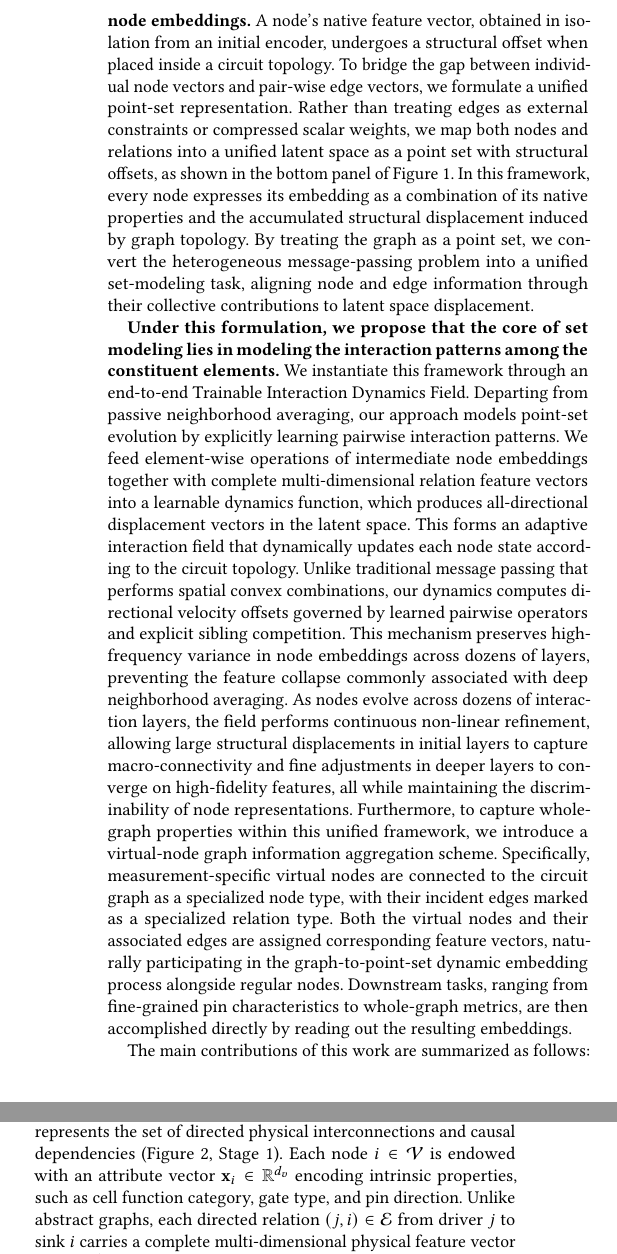
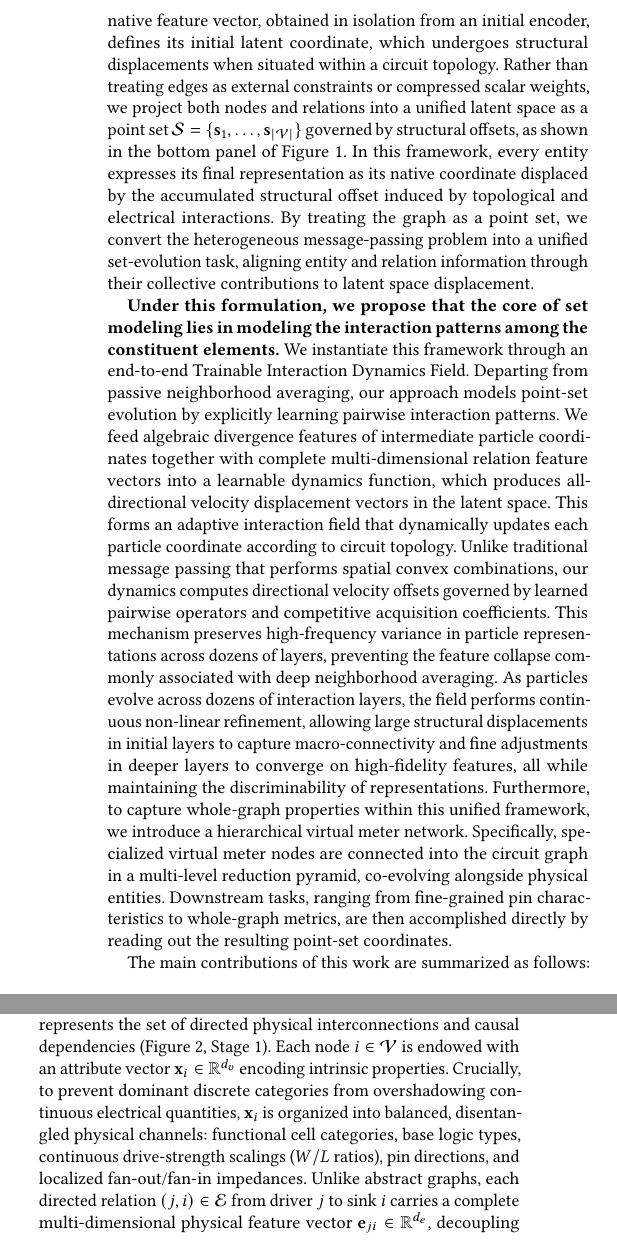
Before and after one commit to sulla041/PTMA-W1, a LaTeX paper (main.tex, which reads 01_introduction/introduction.tex, 02_related_work/related_work.tex, 03_methodology/methodology.tex): two parts of the columns of pages 2 and 3 of 6, joined at a grey line, cut so that both start at the same text. Compiled offline with pdfLaTeX.

Commit message:
docs(unify): harmonize particle coordinate notations, remove non-dissipative claims, and align hierarchical meters across all chapters

```diff
--- a/01_introduction/introduction.tex
+++ b/01_introduction/introduction.tex
@@ -12,9 +12,9 @@ The rapid development of large language models (LLMs) is transforming integrated
 
 To model physical timing, signal dynamic switching, and routing propagation behaviors, circuit graph learning must capture multi-hop dependencies across deep logic networks, as illustrated in the top panel of Figure~\ref{fig:intro_paradigm}. Under the conventional message-passing neural network (MPNN) paradigm~\cite{kipf2017gcn,velickovic2018gat}, gathering multi-hop context requires stacking a matching number of message-passing layers. In realistic circuits, signal paths frequently span dozens of topological levels, requiring dozens of sequential message-passing steps. However, deep message passing inevitably suffers from over-smoothing~\cite{rusch2023survey}, as depicted in the middle panel of Figure~\ref{fig:intro_paradigm}. Mathematically, recursive message passing functions as a continuous Laplacian smoothing operator: at each layer, node embeddings are updated by averaging their immediate neighbors. As the network depth grows to dozens of hops, this repeated spatial averaging contracts node features, driving distinct embeddings toward an undifferentiated stationary mean. In circuit modeling, this mathematical collapse washes out the distinct functional identities of logic gates as well as the arrival-time differences accumulated along propagation paths, leading to modeling failure. Furthermore, circuit interconnections encapsulate rich physical attributes beyond simple topological adjacency, including driver impedances, fan-out load capacitances ($C_{\text{load}}$), and multi-dimensional routing parasitic RC networks. Most existing circuit graph algorithms either compress these multi-dimensional edge vectors into scalar weights~\cite{velickovic2018gat,preroutgnn}, or construct complex heterogeneous graphs requiring heuristic pre-processing and post-processing~\cite{timingpredict,deepgate2}. These treatments cause severe physical information loss and limit algorithmic generality across diverse EDA stages.
 
-\textbf{Our key insight is that graph modeling is fundamentally a process of computing latent structural displacement over node embeddings.} A node's native feature vector, obtained in isolation from an initial encoder, undergoes a structural offset when placed inside a circuit topology. To bridge the gap between individual node vectors and pair-wise edge vectors, we formulate a unified point-set representation. Rather than treating edges as external constraints or compressed scalar weights, we map both nodes and relations into a unified latent space as a point set with structural offsets, as shown in the bottom panel of Figure~\ref{fig:intro_paradigm}. In this framework, every node expresses its embedding as a combination of its native properties and the accumulated structural displacement induced by graph topology. By treating the graph as a point set, we convert the heterogeneous message-passing problem into a unified set-modeling task, aligning node and edge information through their collective contributions to latent space displacement.
+\textbf{Our key insight is that graph modeling is fundamentally a process of computing latent structural displacement over the coordinates of an evolving point set.} A circuit entity's native feature vector, obtained in isolation from an initial encoder, defines its initial latent coordinate, which undergoes structural displacements when situated within a circuit topology. Rather than treating edges as external constraints or compressed scalar weights, we project both nodes and relations into a unified latent space as a point set $\mathcal{S} = \{\mathbf{s}_1, \dots, \mathbf{s}_{|\mathcal{V}|}\}$ governed by structural offsets, as shown in the bottom panel of Figure~\ref{fig:intro_paradigm}. In this framework, every entity expresses its final representation as its native coordinate displaced by the accumulated structural offset induced by topological and electrical interactions. By treating the graph as a point set, we convert the heterogeneous message-passing problem into a unified set-evolution task, aligning entity and relation information through their collective contributions to latent space displacement.
 
-\textbf{Under this formulation, we propose that the core of set modeling lies in modeling the interaction patterns among the constituent elements.} We instantiate this framework through an end-to-end Trainable Interaction Dynamics Field. Departing from passive neighborhood averaging, our approach models point-set evolution by explicitly learning pairwise interaction patterns. We feed element-wise operations of intermediate node embeddings together with complete multi-dimensional relation feature vectors into a learnable dynamics function, which produces all-directional displacement vectors in the latent space. This forms an adaptive interaction field that dynamically updates each node state according to the circuit topology. Unlike traditional message passing that performs spatial convex combinations, our dynamics computes directional velocity offsets governed by learned pairwise operators and explicit sibling competition. This mechanism preserves high-frequency variance in node embeddings across dozens of layers, preventing the feature collapse commonly associated with deep neighborhood averaging. As nodes evolve across dozens of interaction layers, the field performs continuous non-linear refinement, allowing large structural displacements in initial layers to capture macro-connectivity and fine adjustments in deeper layers to converge on high-fidelity features, all while maintaining the discriminability of node representations. Furthermore, to capture whole-graph properties within this unified framework, we introduce a virtual-node graph information aggregation scheme. Specifically, measurement-specific virtual nodes are connected to the circuit graph as a specialized node type, with their incident edges marked as a specialized relation type. Both the virtual nodes and their associated edges are assigned corresponding feature vectors, naturally participating in the graph-to-point-set dynamic embedding process alongside regular nodes. Downstream tasks, ranging from fine-grained pin characteristics to whole-graph metrics, are then accomplished directly by reading out the resulting embeddings.
+\textbf{Under this formulation, we propose that the core of set modeling lies in modeling the interaction patterns among the constituent elements.} We instantiate this framework through an end-to-end Trainable Interaction Dynamics Field. Departing from passive neighborhood averaging, our approach models point-set evolution by explicitly learning pairwise interaction patterns. We feed algebraic divergence features of intermediate particle coordinates together with complete multi-dimensional relation feature vectors into a learnable dynamics function, which produces all-directional velocity displacement vectors in the latent space. This forms an adaptive interaction field that dynamically updates each particle coordinate according to circuit topology. Unlike traditional message passing that performs spatial convex combinations, our dynamics computes directional velocity offsets governed by learned pairwise operators and competitive acquisition coefficients. This mechanism preserves high-frequency variance in particle representations across dozens of layers, preventing the feature collapse commonly associated with deep neighborhood averaging. As particles evolve across dozens of interaction layers, the field performs continuous non-linear refinement, allowing large structural displacements in initial layers to capture macro-connectivity and fine adjustments in deeper layers to converge on high-fidelity features, all while maintaining the discriminability of representations. Furthermore, to capture whole-graph properties within this unified framework, we introduce a hierarchical virtual meter network. Specifically, specialized virtual meter nodes are connected into the circuit graph in a multi-level reduction pyramid, co-evolving alongside physical entities. Downstream tasks, ranging from fine-grained pin characteristics to whole-graph metrics, are then accomplished directly by reading out the resulting point-set coordinates.
 
 The main contributions of this work are summarized as follows:
 \begin{itemize}
--- a/02_related_work/related_work.tex
+++ b/02_related_work/related_work.tex
@@ -6,7 +6,7 @@ Graph Neural Networks (GNNs) have achieved widespread success in modeling struct
 
 To capture long-range contextual dependencies across deep topologies, subsequent studies proposed residual connections and initial identity mappings, such as GCNII~\cite{gcnii}, as well as directional message decoupling, such as DirGNN~\cite{dirgnn}, and hybrid graph Transformers, such as GraphGPS~\cite{graphgps}. Despite these advances, the foundational state update in these frameworks still relies on recursive neighborhood aggregation. On graphs characterized by deep causal dependency paths, recursive Laplacian smoothing contracts feature representations along principal Dirichlet eigenspaces~\cite{rusch2023survey}. This over-smoothing phenomenon washes out high-frequency differentials, rendering deep message passing ill-suited for preserving the sharp arrival-time gradients and distinct logic identities inherent to deep digital circuits.
 
-\textbf{Our Distinction and Optimization.} Unlike residual message-passing variants or hybrid graph Transformers that still perform spatial convex combinations or rely on artificial positional encodings, our method completely departs from neighborhood averaging. Instead, we formulate graph state evolution as a non-dissipative velocity displacement field governed by learnable pairwise interactions. By computing directional velocity offsets with explicit sibling competition rather than spatial averages, our framework preserves representation discriminability and high-frequency variance across dozens of layers, fundamentally circumventing over-smoothing.
+\textbf{Our Distinction and Optimization.} Unlike residual message-passing variants or hybrid graph Transformers that still perform spatial convex combinations or rely on artificial positional encodings, our method completely departs from neighborhood averaging. Instead, we formulate graph state evolution as an all-directional velocity displacement field governed by learnable pairwise interactions. By computing directed velocity offsets with explicit sibling competition rather than spatial averages, our framework preserves representation discriminability and high-frequency variance across dozens of layers, fundamentally circumventing over-smoothing.
 
 \subsection{Graph Representation Learning in EDA}
 In electronic design automation (EDA), graph representation learning has emerged as a predominant paradigm across both logic synthesis and physical design stages.
--- a/03_methodology/methodology.tex
+++ b/03_methodology/methodology.tex
@@ -11,7 +11,7 @@
 \subsection{Point-Set Modality Alignment}
 \label{sec:method_alignment}
 
-A digital circuit netlist is naturally represented as an attributed directed graph $\mathcal{G} = (\mathcal{V}, \mathcal{E})$, where $\mathcal{V}$ denotes the set of circuit entities (logic gates, primary inputs, and primary outputs) and $\mathcal{E}$ represents the set of directed physical interconnections and causal dependencies (Figure~\ref{fig:overall_framework}, Stage 1). Each node $i \in \mathcal{V}$ is endowed with an attribute vector $\mathbf{x}_i \in \mathbb{R}^{d_v}$ encoding intrinsic properties, such as cell function category, gate type, and pin direction. Unlike abstract graphs, each directed relation $(j, i) \in \mathcal{E}$ from driver $j$ to sink $i$ carries a complete multi-dimensional physical feature vector $\mathbf{e}_{ji} \in \mathbb{R}^{d_e}$, capturing continuous attributes such as fan-out load capacitance ($C_{\text{load}}$), driver pin impedance, and routing parasitic resistance.
+A digital circuit netlist is naturally represented as an attributed directed graph $\mathcal{G} = (\mathcal{V}, \mathcal{E})$, where $\mathcal{V}$ denotes the set of circuit entities (logic gates, primary inputs, and primary outputs) and $\mathcal{E}$ represents the set of directed physical interconnections and causal dependencies (Figure~\ref{fig:overall_framework}, Stage 1). Each node $i \in \mathcal{V}$ is endowed with an attribute vector $\mathbf{x}_i \in \mathbb{R}^{d_v}$ encoding intrinsic properties. Crucially, to prevent dominant discrete categories from overshadowing continuous electrical quantities, $\mathbf{x}_i$ is organized into balanced, disentangled physical channels: functional cell categories, base logic types, continuous drive-strength scalings ($W/L$ ratios), pin directions, and localized fan-out/fan-in impedances. Unlike abstract graphs, each directed relation $(j, i) \in \mathcal{E}$ from driver $j$ to sink $i$ carries a complete multi-dimensional physical feature vector $\mathbf{e}_{ji} \in \mathbb{R}^{d_e}$, decoupling topological edge categories from continuous electrical attributes such as fan-out load capacitance ($C_{\text{load}}$), driver pin impedance, and routing parasitic resistance.
 
 A primary challenge in circuit modeling stems from the representational disparity between these two distinct modalities: nodes exist as individual vectors, whereas relations exist as pair-wise feature vectors. Rather than compressing relation vectors into scalar adjacency weights or constructing hand-crafted heterogeneous graph rules, our framework establishes a unified point-set representation (Figure~\ref{fig:overall_framework}, Stage 2).
 
```
Also changed, not shown: 00_abstract/abstract.tex (+1 -1 lines), 01_introduction/introduction.tex (4 more changed lines), 02_related_work/related_work.tex (2 more changed lines).
